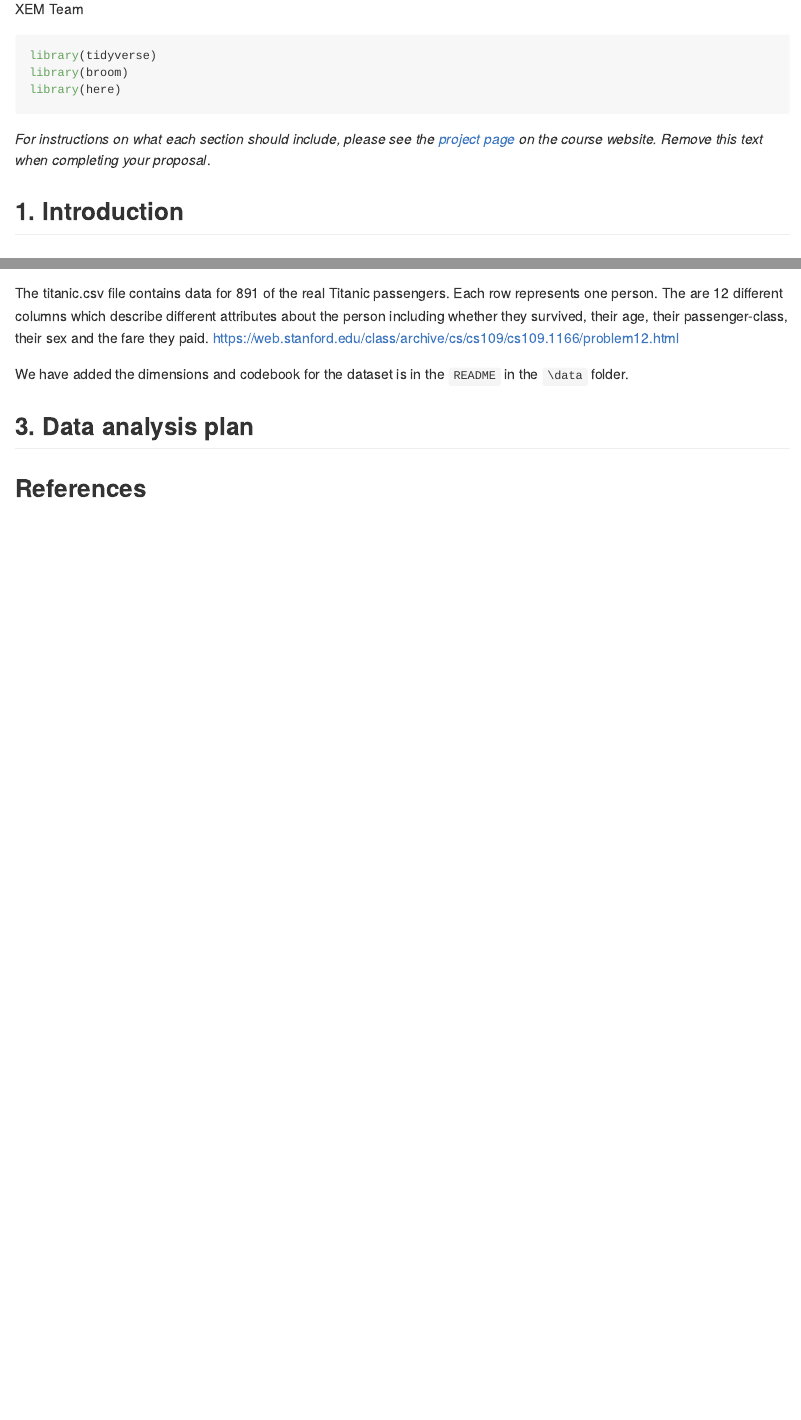
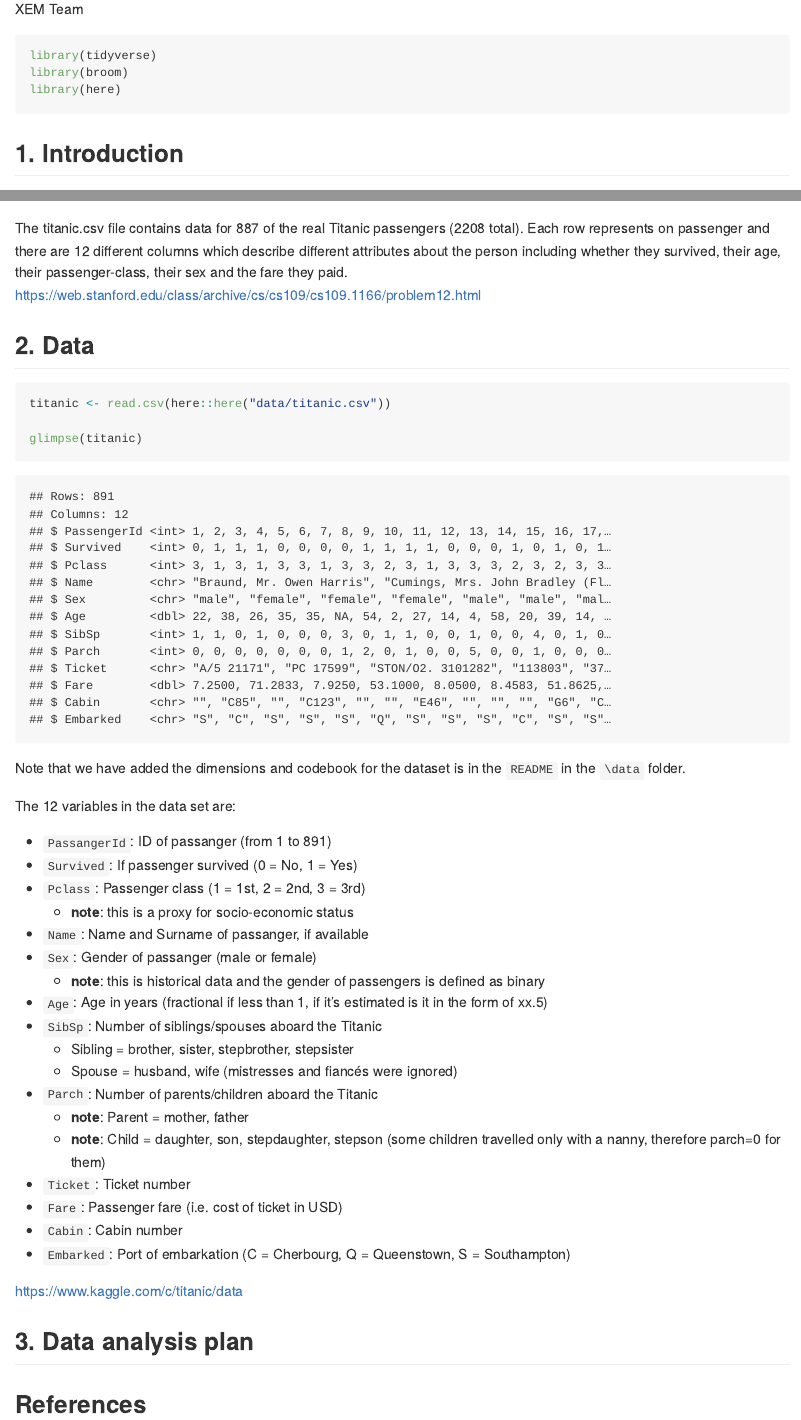
Before and after one commit to ids-s1-21/project-XEMteam, an R Markdown document (proposal/proposal.Rmd): the page in a window 1100 px wide, from 110 px down, and a second part further down, joined at a grey line. The pictures show the output file proposal/proposal.md that the author committed with the source, drawn offline in the style of GitHub.

Commit message:
introduction and data section finalised

````diff
--- a/proposal/proposal.Rmd
+++ b/proposal/proposal.Rmd
@@ -13,6 +13,5 @@ library(here)
 
 ```
 
-*For instructions on what each section should include, please see the [project page](https://idsed.digital/assessments/project/#proposal) on the course website. Remove this text when completing your proposal*.
+## 1. Introduction
 
-## 1. Introduction
@@ -20,3 +22,4 @@ The general research question of the project is  if and how  the death rate of T
+The titanic.csv file contains data for 887 of the real Titanic passengers (2208 total). Each row represents on passenger and there are 12 different columns which describe different attributes about the person including whether they survived, their age, their passenger-class, their sex and the fare they paid. https://web.stanford.edu/class/archive/cs/cs109/cs109.1166/problem12.html
 
 ## 2. Data
 
@@ -26,9 +29,31 @@ titanic <- read.csv(here::here("data/titanic.csv"))
 glimpse(titanic)
 ```
 
-The titanic.csv file contains data for 891 of the real Titanic passengers. Each row represents one person. The are 12 different columns which describe different attributes about the person including whether they survived, their age, their passenger-class, their sex and the fare they paid. https://web.stanford.edu/class/archive/cs/cs109/cs109.1166/problem12.html
+Note that we have added the dimensions and codebook for the dataset is in the `README` in the `\data` folder.
 
-We have added the dimensions and codebook for the dataset is in the `README` in the `\data` folder.
+The 12 variables in the data set are:
+
+* `PassangerId`: ID of passanger (from 1 to 891)
+* `Survived`: If passenger survived (0 = No, 1 = Yes)
+* `Pclass`: Passenger class (1 = 1st, 2 = 2nd, 3 = 3rd)
+  + **note**: this is a proxy for socio-economic status
+* `Name`: Name and Surname of passanger, if available
+* `Sex`: Gender of passanger (male or female)
+  + **note**: this is historical data and the gender of passengers is defined as binary
+* `Age`: Age in years (fractional if less than 1, if it's estimated is it in the form of xx.5)
+* `SibSp`: Number of siblings/spouses aboard the Titanic
+  + Sibling = brother, sister, stepbrother, stepsister
+  + Spouse = husband, wife (mistresses and fiancés were ignored)
+* `Parch`: Number of parents/children aboard the Titanic
+  + **note**: Parent = mother, father
+  + **note**: Child = daughter, son, stepdaughter, stepson (some children travelled only with a nanny, therefore parch=0 for them)
+* `Ticket`: Ticket number
+* `Fare`: Passenger fare (i.e. cost of ticket in USD)
+* `Cabin`: Cabin number
+* `Embarked`: Port of embarkation (C = Cherbourg, Q = Queenstown, S = Southampton)
+
+https://www.kaggle.com/c/titanic/data
+
 
 ## 3. Data analysis plan
 
````
Also changed, not shown: data/README.md, proposal/proposal.md, proposal/proposal.Rmd (5 more changed lines).
